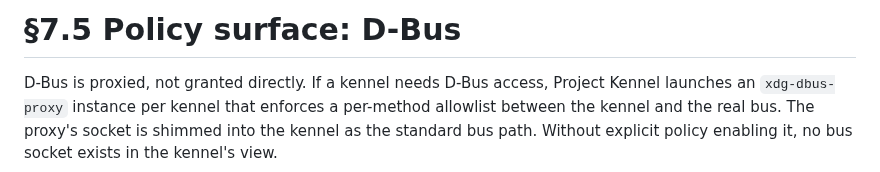
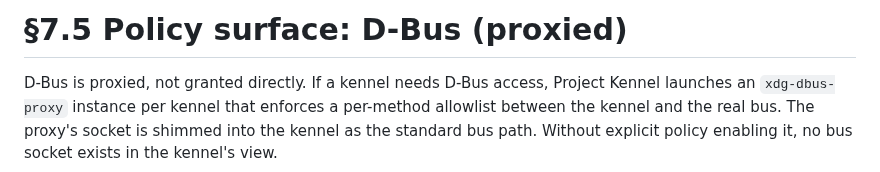
Before and after one commit to projectkennel/projectkennel, a Markdown page: docs/design/07-5-dbus.md, the part around the change. Rendered like a GitHub page.

```diff
--- a/docs/design/07-5-dbus.md
+++ b/docs/design/07-5-dbus.md
@@ -1,4 +1,4 @@
-# §7.5 Policy surface: D-Bus
+# §7.5 Policy surface: D-Bus (proxied)
 
 D-Bus is proxied, not granted directly. If a kennel needs D-Bus access, Project Kennel launches an `xdg-dbus-proxy` instance per kennel that enforces a per-method allowlist between the kennel and the real bus. The proxy's socket is shimmed into the kennel as the standard bus path. Without explicit policy enabling it, no bus socket exists in the kennel's view.
 
```
Also changed, not shown: docs/design/00-frontmatter.md (+5 -2 lines), docs/design/07-6-x11.md (+1 -1 lines).
